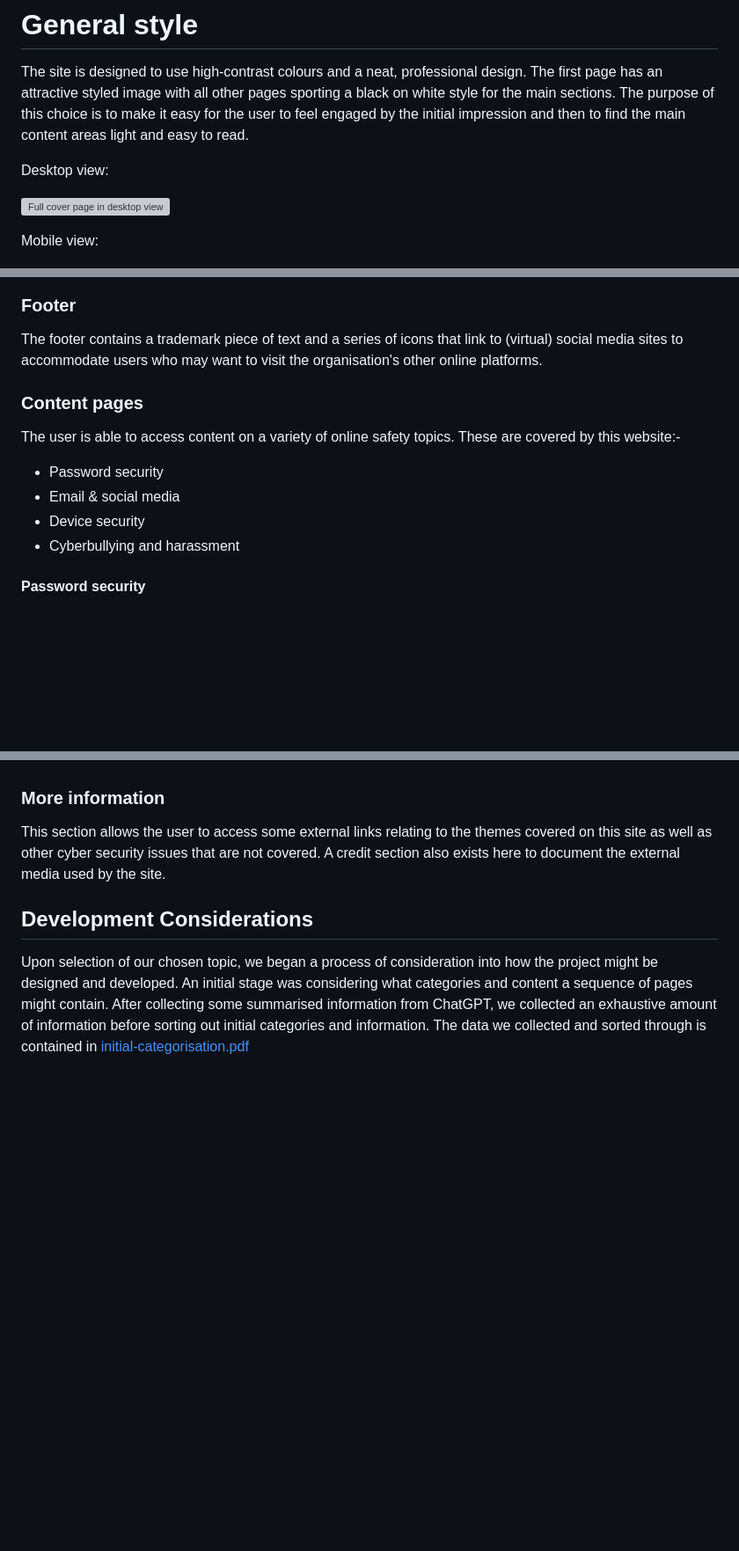
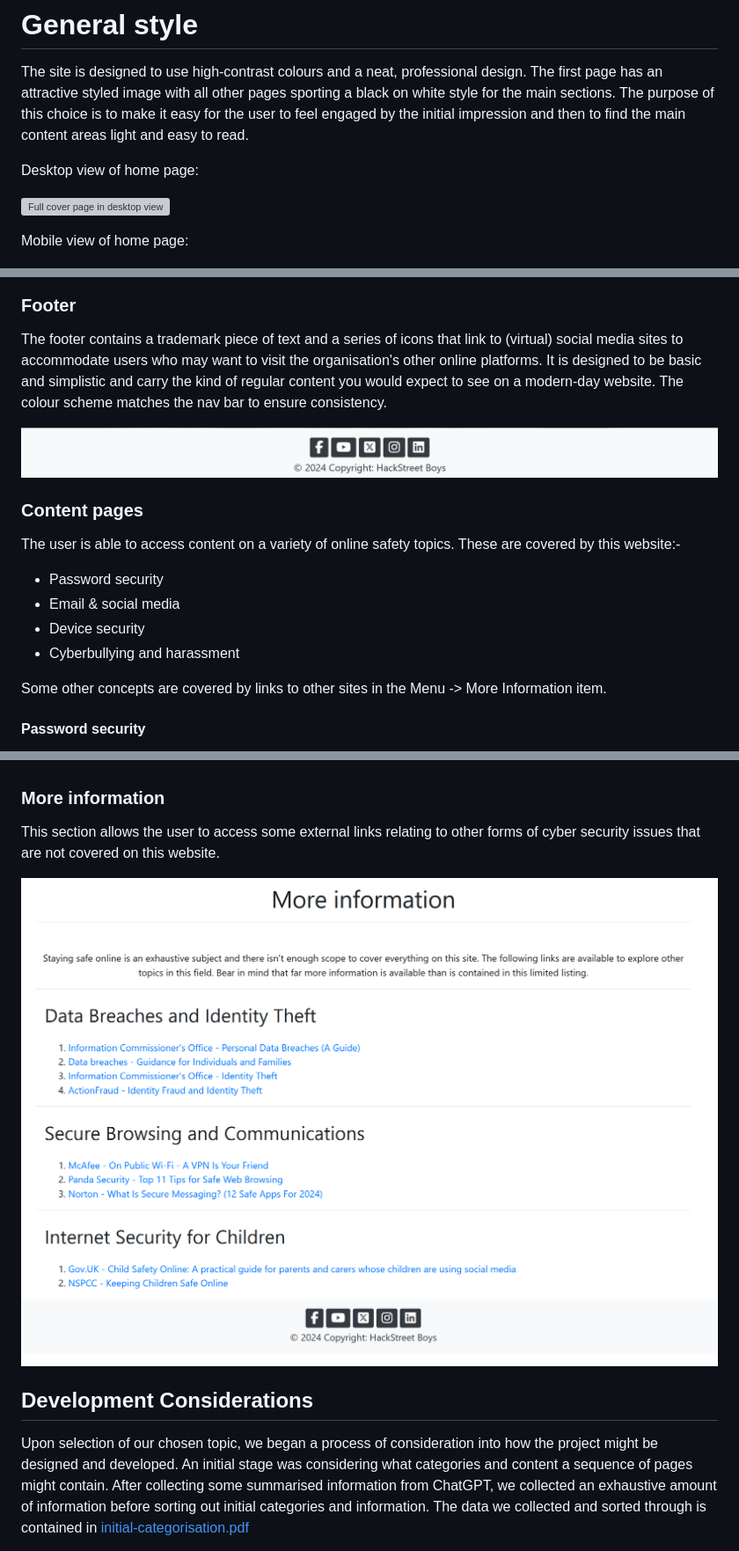
Before and after one commit to CyberArchitect777/hackathon1-hackstreetboys-staying-safe-online, a Markdown page: README.md, 3 parts joined by grey strips. Shown: that part at 88% size. Rendered like a GitHub page; pictures changed too: assets/images/footer-screenshot.png (added), assets/images/moreinfo.png (added); blank space fills up the shorter version; grey boxes are pictures that could not be loaded.

Commit message:
Added the final screenshots and completed the features section

```diff
--- a/README.md
+++ b/README.md
@@ -30,10 +30,10 @@ CyberSafe Haven is designed to be intuitive to use and to present information in
 
 The site is designed to use high-contrast colours and a neat, professional design. The first page has an attractive styled image with all other pages sporting a black on white style for the main sections. The purpose of this choice is to make it easy for the user to feel engaged by the initial impression and then to find the main content areas light and easy to read.
 
-Desktop view:
+Desktop view of home page:
 
 ![Full cover page in desktop view](/assets/images/cover-desktop.png "Full cover page in desktop view")
 
-Mobile view:
+Mobile view of home page:
 
 ![Full cover page in mobile view](/assets/images/cover-mobile-scaled.png "Full cover page in mobile view")
@@ -52,7 +56,9 @@ Depending on the size of the screen, some links may be displayed directly on the
 
 ### Footer
 
-The footer contains a trademark piece of text and a series of icons that link to (virtual) social media sites to accommodate users who may want to visit the organisation's other online platforms.
+The footer contains a trademark piece of text and a series of icons that link to (virtual) social media sites to accommodate users who may want to visit the organisation's other online platforms. It is designed to be basic and simplistic and carry the kind of regular content you would expect to see on a modern-day website. The colour scheme matches the nav bar to ensure consistency.
+
+![Footer bar in desktop view](/assets/images/footer-screenshot.png "Footer bar in desktop view")
 
 ### Content pages
 
@@ -62,6 +68,8 @@ The user is able to access content on a variety of online safety topics. These a
 - Email & social media
 - Device security
 - Cyberbullying and harassment
+
+Some other concepts are covered by links to other sites in the Menu -> More Information item.
 
 #### Password security
 
@@ -81,7 +89,9 @@ The rest of the content pages follow a similar ideology. They are different enou
 
 ### More information
 
-This section allows the user to access some external links relating to the themes covered on this site as well as other cyber security issues that are not covered. A credit section also exists here to document the external media used by the site.
+This section allows the user to access some external links relating to other forms of cyber security issues that are not covered on this website.
+
+![More info page](/assets/images/moreinfo.png "More info page")
 
 <a id="development"></a>
 ## Development Considerations
```
Also changed, not shown: other parts of README.md (+4 -0 lines), assets/images/device-security.png (added).
